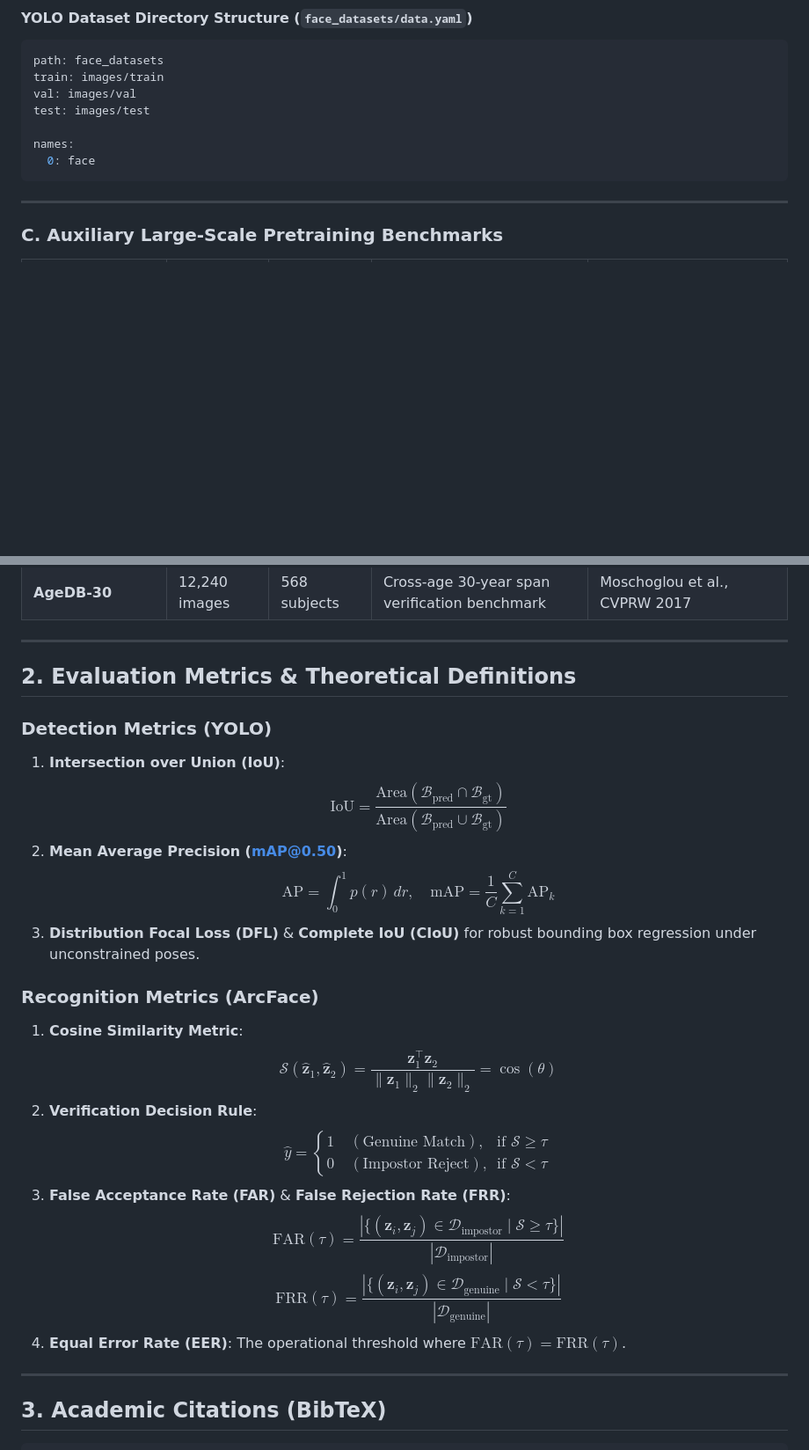
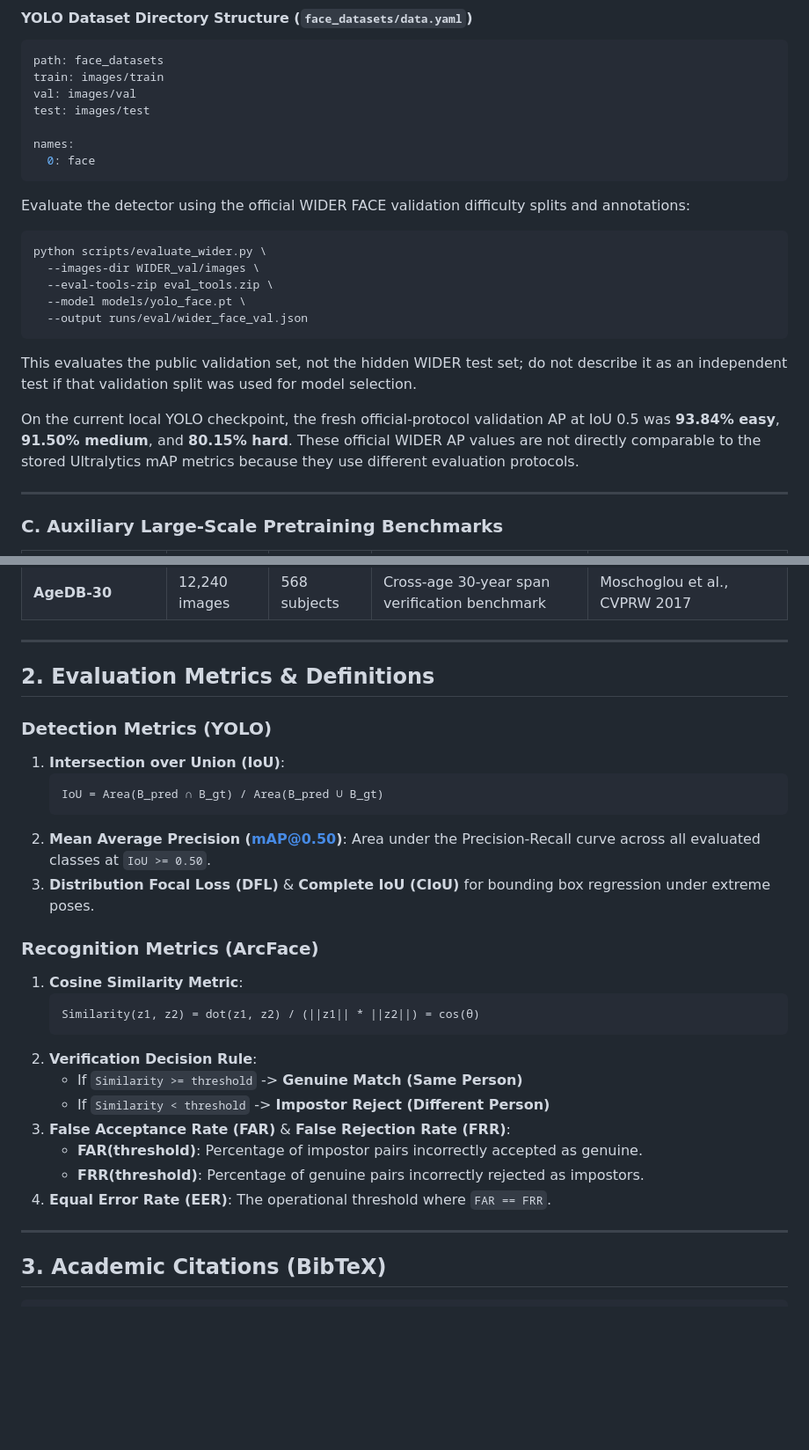
Before and after one commit to Bunleab25/Face_Detection-Recognition_System, a Markdown page: docs/REFERENCE_DATASETS.md, 2 parts joined by grey strips. Shown at 88% size. Rendered like a GitHub page; blank space fills up the shorter version.

````diff
--- a/docs/REFERENCE_DATASETS.md
+++ b/docs/REFERENCE_DATASETS.md
@@ -54,6 +81,20 @@ names:
   0: face
 ```
 
+Evaluate the detector using the official WIDER FACE validation difficulty splits and annotations:
+
+```bash
+python scripts/evaluate_wider.py \
+  --images-dir WIDER_val/images \
+  --eval-tools-zip eval_tools.zip \
+  --model models/yolo_face.pt \
+  --output runs/eval/wider_face_val.json
+```
+
+This evaluates the public validation set, not the hidden WIDER test set; do not describe it as an independent test if that validation split was used for model selection.
+
+On the current local YOLO checkpoint, the fresh official-protocol validation AP at IoU 0.5 was **93.84% easy**, **91.50% medium**, and **80.15% hard**. These official WIDER AP values are not directly comparable to the stored Ultralytics mAP metrics because they use different evaluation protocols.
+
 ---
 
 ### C. Auxiliary Large-Scale Pretraining Benchmarks
@@ -67,24 +108,29 @@ names:
 
 ---
 
-## 2. Evaluation Metrics & Theoretical Definitions
+## 2. Evaluation Metrics & Definitions
 
 ### Detection Metrics (YOLO)
 1. **Intersection over Union (IoU)**:
-   $$\text{IoU} = \frac{\text{Area}(\mathcal{B}_{\text{pred}} \cap \mathcal{B}_{\text{gt}})}{\text{Area}(\mathcal{B}_{\text{pred}} \cup \mathcal{B}_{\text{gt}})}$$
+   ```text
+   IoU = Area(B_pred ∩ B_gt) / Area(B_pred ∪ B_gt)
+   ```
 2. **Mean Average Precision (mAP@0.50)**:
-   $$\text{AP} = \int_{0}^{1} p(r) \, dr, \quad \text{mAP} = \frac{1}{C}\sum_{k=1}^{C} \text{AP}_k$$
-3. **Distribution Focal Loss (DFL)** & **Complete IoU (CIoU)** for robust bounding box regression under unconstrained poses.
+   Area under the Precision-Recall curve across all evaluated classes at `IoU >= 0.50`.
+3. **Distribution Focal Loss (DFL)** & **Complete IoU (CIoU)** for bounding box regression under extreme poses.
 
 ### Recognition Metrics (ArcFace)
 1. **Cosine Similarity Metric**:
-   $$\mathcal{S}(\hat{\mathbf{z}}_1, \hat{\mathbf{z}}_2) = \frac{\mathbf{z}_1^\top \mathbf{z}_2}{\|\mathbf{z}_1\|_2 \|\mathbf{z}_2\|_2} = \cos(\theta)$$
+   ```text
+   Similarity(z1, z2) = dot(z1, z2) / (||z1|| * ||z2||) = cos(θ)
+   ```
 2. **Verification Decision Rule**:
-   $$\hat{y} = \begin{cases} 1 \quad (\text{Genuine Match}), & \text{if } \mathcal{S} \ge \tau \\ 0 \quad (\text{Impostor Reject}), & \text{if } \mathcal{S} < \tau \end{cases}$$
+   - If `Similarity >= threshold` -> **Genuine Match (Same Person)**
+   - If `Similarity < threshold` -> **Impostor Reject (Different Person)**
 3. **False Acceptance Rate (FAR)** & **False Rejection Rate (FRR)**:
-   $$\text{FAR}(\tau) = \frac{|\{ (\mathbf{z}_i, \mathbf{z}_j) \in \mathcal{D}_{\text{impostor}} \mid \mathcal{S} \ge \tau \}|}{|\mathcal{D}_{\text{impostor}}|}$$
-   $$\text{FRR}(\tau) = \frac{|\{ (\mathbf{z}_i, \mathbf{z}_j) \in \mathcal{D}_{\text{genuine}} \mid \mathcal{S} < \tau \}|}{|\mathcal{D}_{\text{genuine}}|}$$
-4. **Equal Error Rate (EER)**: The operational threshold where $\text{FAR}(\tau) = \text{FRR}(\tau)$.
+   - **FAR(threshold)**: Percentage of impostor pairs incorrectly accepted as genuine.
+   - **FRR(threshold)**: Percentage of genuine pairs incorrectly rejected as impostors.
+4. **Equal Error Rate (EER)**: The operational threshold where `FAR == FRR`.
 
 ---
 
````
Also changed, not shown: other parts of docs/REFERENCE_DATASETS.md (+31 -4 lines), README.md (+40 -25 lines), docs/BENCHMARKS.md (+2 -2 lines).
